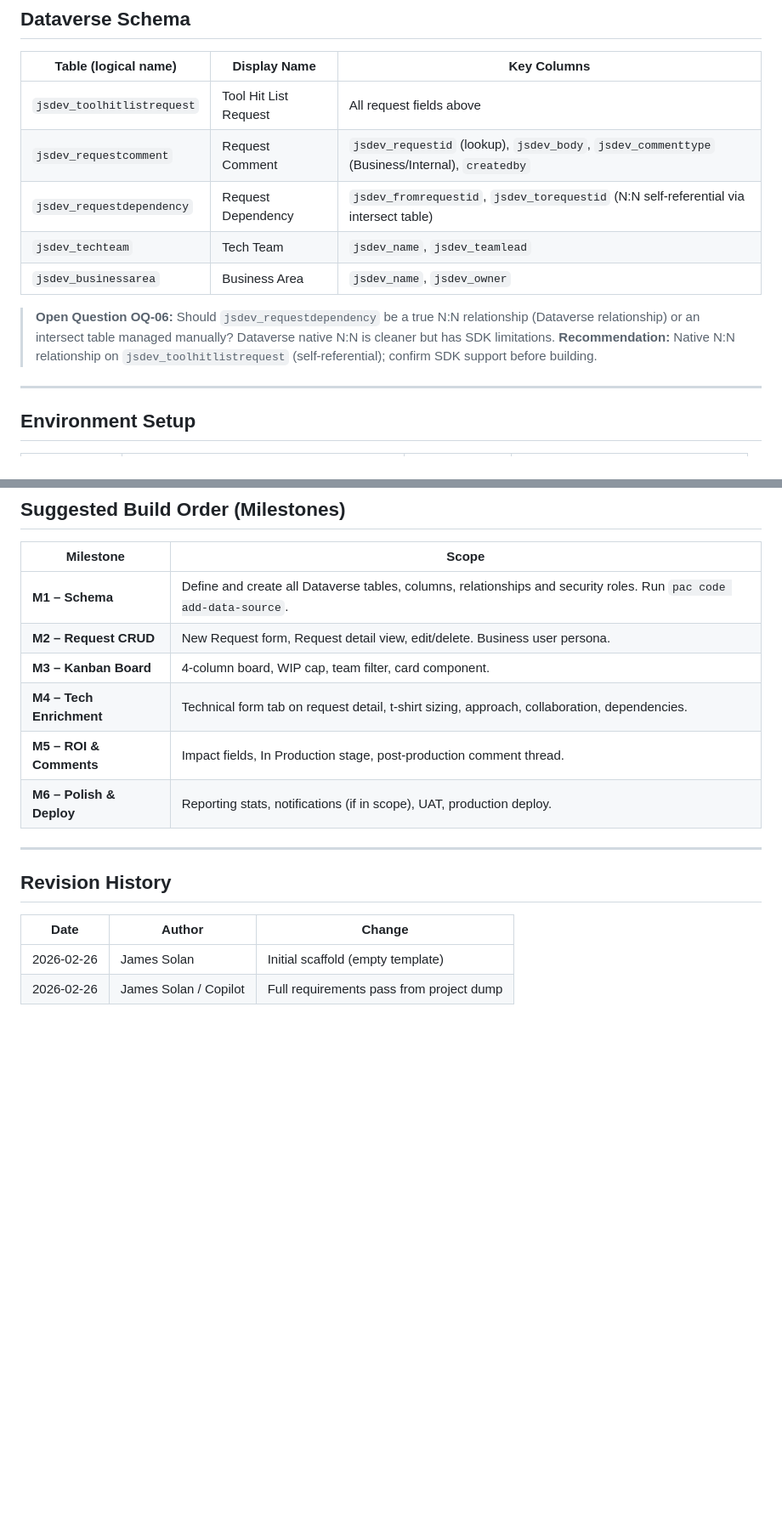
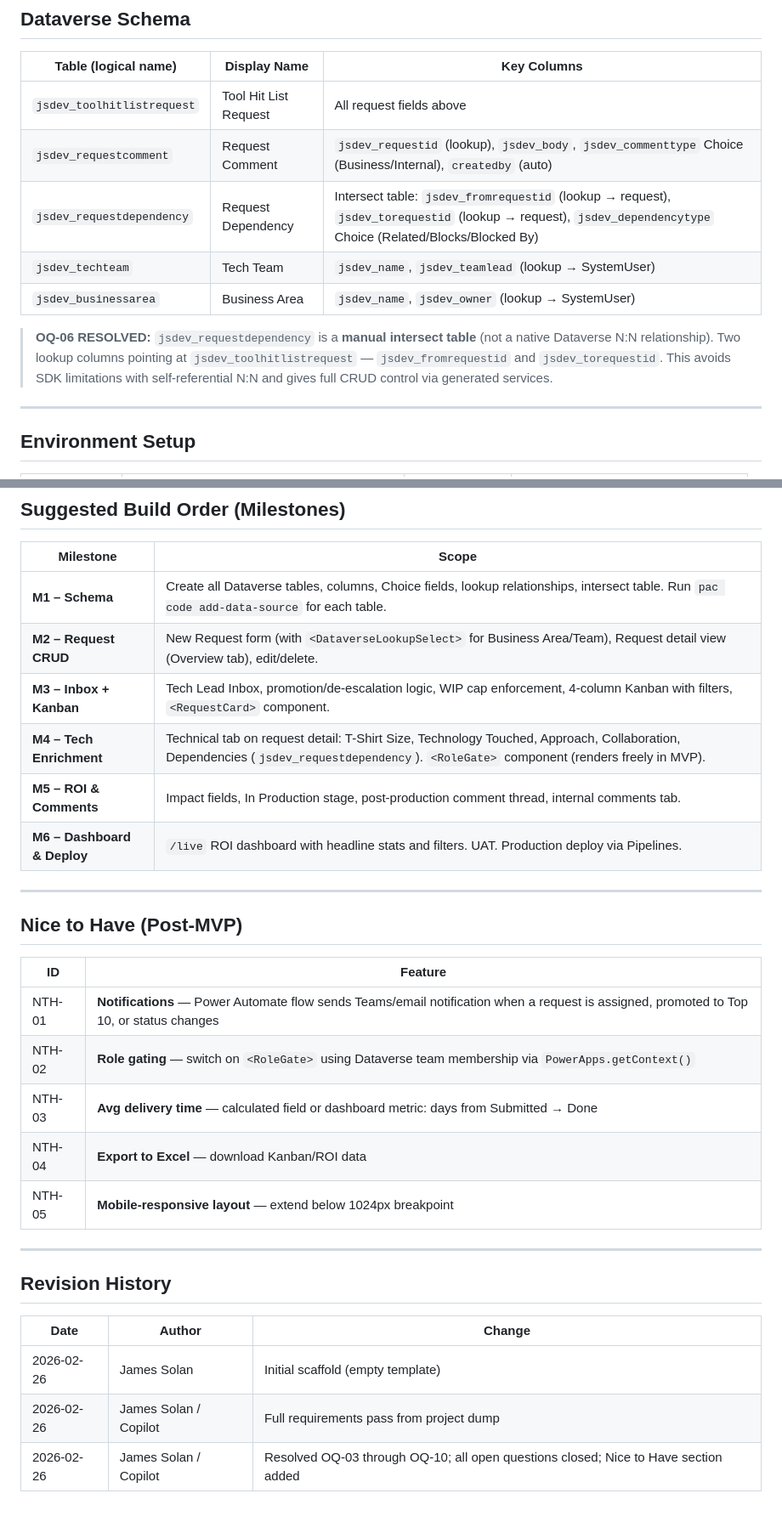
Before and after one commit to Solan-Dev/ToolHitList, a Markdown page: docs/project-brief.md, 2 parts joined by grey strips. Shown at 85% size. Rendered like a GitHub page; blank space fills up the shorter version.

```diff
--- a/docs/project-brief.md
+++ b/docs/project-brief.md
@@ -212,12 +225,12 @@ Power Apps Code App (Vite + React 19 + Tailwind v4 + Power Apps SDK)
 | Table (logical name) | Display Name | Key Columns |
 |----------------------|--------------|-------------|
 | `jsdev_toolhitlistrequest` | Tool Hit List Request | All request fields above |
-| `jsdev_requestcomment` | Request Comment | `jsdev_requestid` (lookup), `jsdev_body`, `jsdev_commenttype` (Business/Internal), `createdby` |
-| `jsdev_requestdependency` | Request Dependency | `jsdev_fromrequestid`, `jsdev_torequestid` (N:N self-referential via intersect table) |
-| `jsdev_techteam` | Tech Team | `jsdev_name`, `jsdev_teamlead` |
-| `jsdev_businessarea` | Business Area | `jsdev_name`, `jsdev_owner` |
+| `jsdev_requestcomment` | Request Comment | `jsdev_requestid` (lookup), `jsdev_body`, `jsdev_commenttype` Choice (Business/Internal), `createdby` (auto) |
+| `jsdev_requestdependency` | Request Dependency | Intersect table: `jsdev_fromrequestid` (lookup → request), `jsdev_torequestid` (lookup → request), `jsdev_dependencytype` Choice (Related/Blocks/Blocked By) |
+| `jsdev_techteam` | Tech Team | `jsdev_name`, `jsdev_teamlead` (lookup → SystemUser) |
+| `jsdev_businessarea` | Business Area | `jsdev_name`, `jsdev_owner` (lookup → SystemUser) |
 
-> **Open Question OQ-06:** Should `jsdev_requestdependency` be a true N:N relationship (Dataverse relationship) or an intersect table managed manually? Dataverse native N:N is cleaner but has SDK limitations. **Recommendation:** Native N:N relationship on `jsdev_toolhitlistrequest` (self-referential); confirm SDK support before building.
+> **OQ-06 RESOLVED:** `jsdev_requestdependency` is a **manual intersect table** (not a native Dataverse N:N relationship). Two lookup columns pointing at `jsdev_toolhitlistrequest` — `jsdev_fromrequestid` and `jsdev_torequestid`. This avoids SDK limitations with self-referential N:N and gives full CRUD control via generated services.
 
 ---
 
@@ -263,12 +275,24 @@ Power Apps Code App (Vite + React 19 + Tailwind v4 + Power Apps SDK)
 
 | Milestone | Scope |
 |-----------|-------|
-| **M1 – Schema** | Define and create all Dataverse tables, columns, relationships and security roles. Run `pac code add-data-source`. |
-| **M2 – Request CRUD** | New Request form, Request detail view, edit/delete. Business user persona. |
-| **M3 – Kanban Board** | 4-column board, WIP cap, team filter, card component. |
-| **M4 – Tech Enrichment** | Technical form tab on request detail, t-shirt sizing, approach, collaboration, dependencies. |
-| **M5 – ROI & Comments** | Impact fields, In Production stage, post-production comment thread. |
-| **M6 – Polish & Deploy** | Reporting stats, notifications (if in scope), UAT, production deploy. |
+| **M1 – Schema** | Create all Dataverse tables, columns, Choice fields, lookup relationships, intersect table. Run `pac code add-data-source` for each table. |
+| **M2 – Request CRUD** | New Request form (with `<DataverseLookupSelect>` for Business Area/Team), Request detail view (Overview tab), edit/delete. |
+| **M3 – Inbox + Kanban** | Tech Lead Inbox, promotion/de-escalation logic, WIP cap enforcement, 4-column Kanban with filters, `<RequestCard>` component. |
+| **M4 – Tech Enrichment** | Technical tab on request detail: T-Shirt Size, Technology Touched, Approach, Collaboration, Dependencies (`jsdev_requestdependency`). `<RoleGate>` component (renders freely in MVP). |
+| **M5 – ROI & Comments** | Impact fields, In Production stage, post-production comment thread, internal comments tab. |
+| **M6 – Dashboard & Deploy** | `/live` ROI dashboard with headline stats and filters. UAT. Production deploy via Pipelines. |
+
+---
+
+## Nice to Have (Post-MVP)
+
+| ID | Feature |
+|----|--------|
+| NTH-01 | **Notifications** — Power Automate flow sends Teams/email notification when a request is assigned, promoted to Top 10, or status changes |
+| NTH-02 | **Role gating** — switch on `<RoleGate>` using Dataverse team membership via `PowerApps.getContext()` |
+| NTH-03 | **Avg delivery time** — calculated field or dashboard metric: days from Submitted → Done |
+| NTH-04 | **Export to Excel** — download Kanban/ROI data |
+| NTH-05 | **Mobile-responsive layout** — extend below 1024px breakpoint |
 
 ---
 
@@ -278,3 +302,4 @@ Power Apps Code App (Vite + React 19 + Tailwind v4 + Power Apps SDK)
 |------|--------|--------|
 | 2026-02-26 | James Solan | Initial scaffold (empty template) |
 | 2026-02-26 | James Solan / Copilot | Full requirements pass from project dump |
+| 2026-02-26 | James Solan / Copilot | Resolved OQ-03 through OQ-10; all open questions closed; Nice to Have section added |
```
Also changed, not shown: other parts of docs/project-brief.md (+59 -47 lines).
